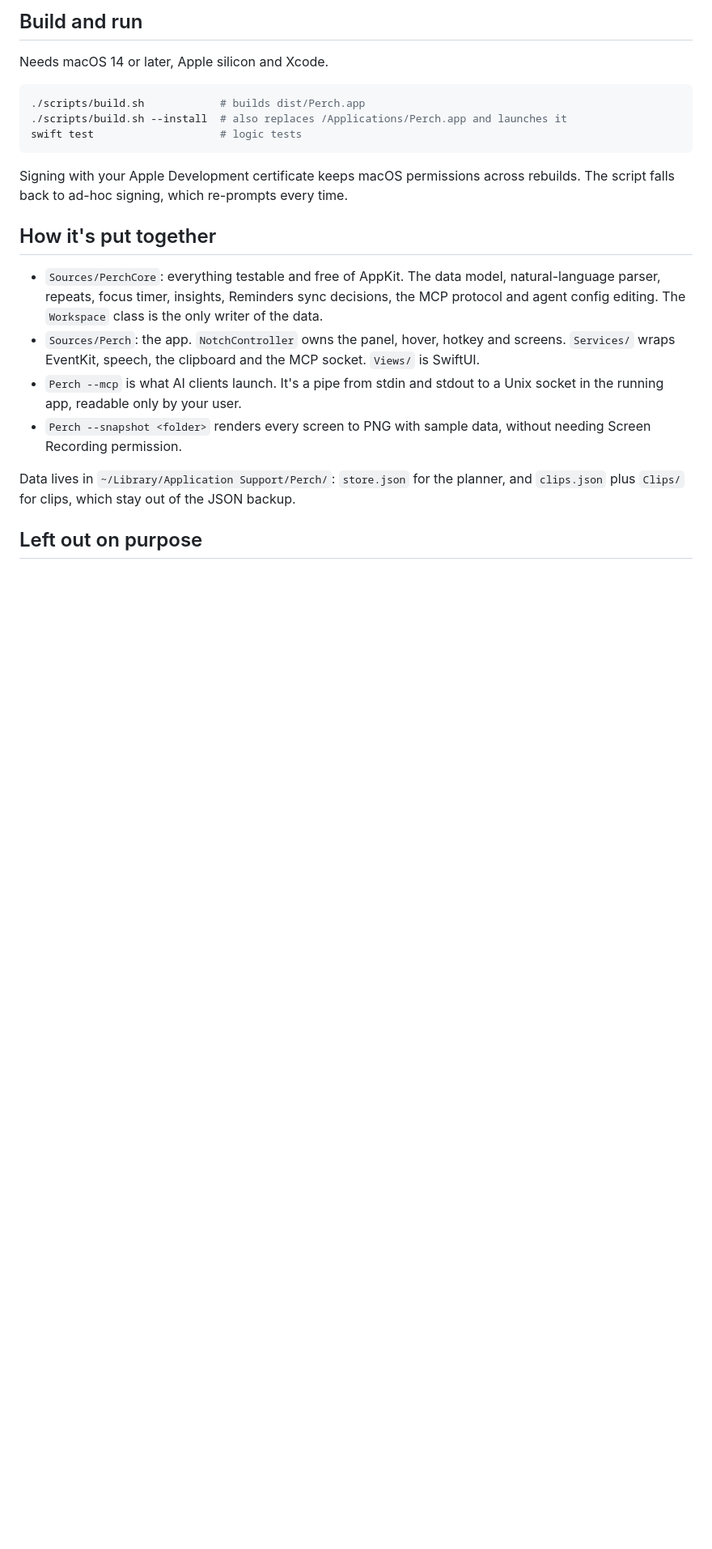
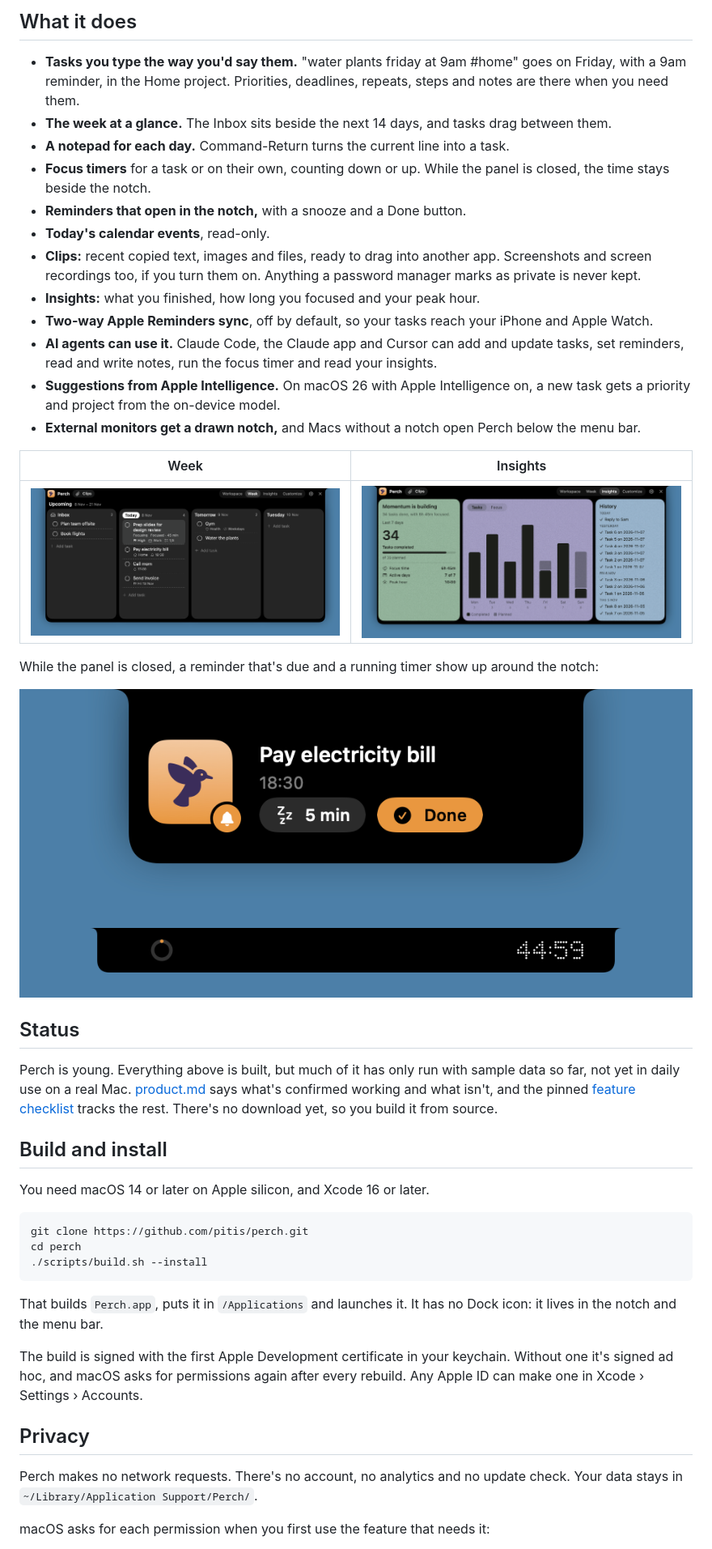
Before and after one commit to pitis/perch, a Markdown page: README.md, the part around one of its changes. Shown at 81% size. Rendered like a GitHub page; pictures changed too: docs/images/insights.png (added), docs/images/reminder.png (added), docs/images/timer.png (added); blank space fills up the shorter version.

Commit message:
Describe Perch for people who find the repo, and license it under MIT
The README now says what Perch does, with screenshots rendered from sample data, how to
build it, what it asks permission for and that it makes no network requests, and how to
connect an AI agent.

````diff
--- a/README.md
+++ b/README.md
@@ -6,24 +6,49 @@ The feature set follows [NotchOwl's public feature list and changelog](https://w
 
-## Build and run
+## What it does
 
-Needs macOS 14 or later, Apple silicon and Xcode.
+- **Tasks you type the way you'd say them.** "water plants friday at 9am #home" goes on Friday, with a 9am reminder, in the Home project. Priorities, deadlines, repeats, steps and notes are there when you need them.
+- **The week at a glance.** The Inbox sits beside the next 14 days, and tasks drag between them.
+- **A notepad for each day.** Command-Return turns the current line into a task.
+- **Focus timers** for a task or on their own, counting down or up. While the panel is closed, the time stays beside the notch.
+- **Reminders that open in the notch,** with a snooze and a Done button.
+- **Today's calendar events**, read-only.
+- **Clips:** recent copied text, images and files, ready to drag into another app. Screenshots and screen recordings too, if you turn them on. Anything a password manager marks as private is never kept.
+- **Insights:** what you finished, how long you focused and your peak hour.
+- **Two-way Apple Reminders sync**, off by default, so your tasks reach your iPhone and Apple Watch.
+- **AI agents can use it.** Claude Code, the Claude app and Cursor can add and update tasks, set reminders, read and write notes, run the focus timer and read your insights.
+- **Suggestions from Apple Intelligence.** On macOS 26 with Apple Intelligence on, a new task gets a priority and project from the on-device model.
+- **External monitors get a drawn notch,** and Macs without a notch open Perch below the menu bar.
+
+| Week | Insights |
+| --- | --- |
+| ![The week view, with the Inbox beside today, tomorrow and Tuesday](docs/images/week.png) | ![Insights, with tasks completed, focus time, a weekly chart and history](docs/images/insights.png) |
+
+While the panel is closed, a reminder that's due and a running timer show up around the notch:
+
+![A reminder for "Pay electricity bill" with 5 min and Done buttons](docs/images/reminder.png)
+![A focus timer at 44:59 beside the notch](docs/images/timer.png)
+
+## Status
+
+Perch is young. Everything above is built, but much of it has only run with sample data so far, not yet in daily use on a real Mac. [product.md](product.md) says what's confirmed working and what isn't, and the pinned [feature checklist](https://github.com/pitis/perch/issues/1) tracks the rest. There's no download yet, so you build it from source.
+
+## Build and install
+
+You need macOS 14 or later on Apple silicon, and Xcode 16 or later.
 
 ```sh
-./scripts/build.sh            # builds dist/Perch.app
-./scripts/build.sh --install  # also replaces /Applications/Perch.app and launches it
-swift test                    # logic tests
+git clone https://github.com/pitis/perch.git
+cd perch
+./scripts/build.sh --install
 ```
 
-Signing with your Apple Development certificate keeps macOS permissions across rebuilds. The script falls back to ad-hoc signing, which re-prompts every time.
+That builds `Perch.app`, puts it in `/Applications` and launches it. It has no Dock icon: it lives in the notch and the menu bar.
 
-## How it's put together
+The build is signed with the first Apple Development certificate in your keychain. Without one it's signed ad hoc, and macOS asks for permissions again after every rebuild. Any Apple ID can make one in Xcode › Settings › Accounts.
 
-- `Sources/PerchCore`: everything testable and free of AppKit. The data model, natural-language parser, repeats, focus timer, insights, Reminders sync decisions, the MCP protocol and agent config editing. The `Workspace` class is the only writer of the data.
-- `Sources/Perch`: the app. `NotchController` owns the panel, hover, hotkey and screens. `Services/` wraps EventKit, speech, the clipboard and the MCP socket. `Views/` is SwiftUI.
-- `Perch --mcp` is what AI clients launch. It's a pipe from stdin and stdout to a Unix socket in the running app, readable only by your user.
-- `Perch --snapshot <folder>` renders every screen to PNG with sample data, without needing Screen Recording permission.
+## Privacy
 
-Data lives in `~/Library/Application Support/Perch/`: `store.json` for the planner, and `clips.json` plus `Clips/` for clips, which stay out of the JSON backup.
+Perch makes no network requests. There's no account, no analytics and no update check. Your data stays in `~/Library/Application Support/Perch/`.
 
-## Left out on purpose
+macOS asks for each permission when you first use the feature that needs it:
 
````
Also changed, not shown: other parts of README.md (+37 -3 lines), 2 other files.
